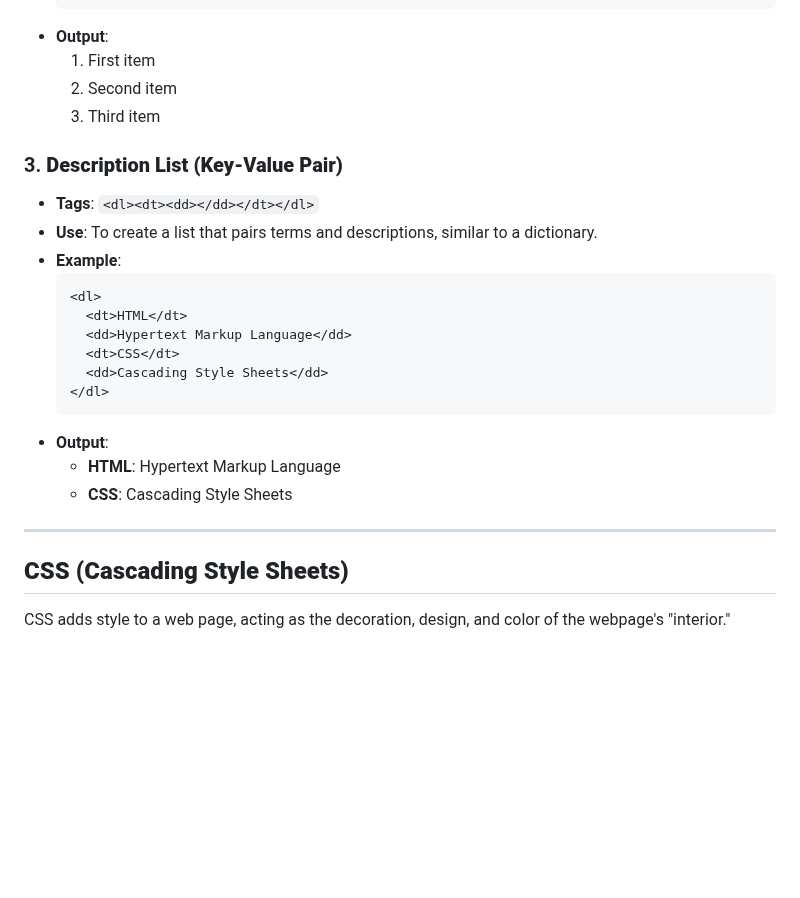
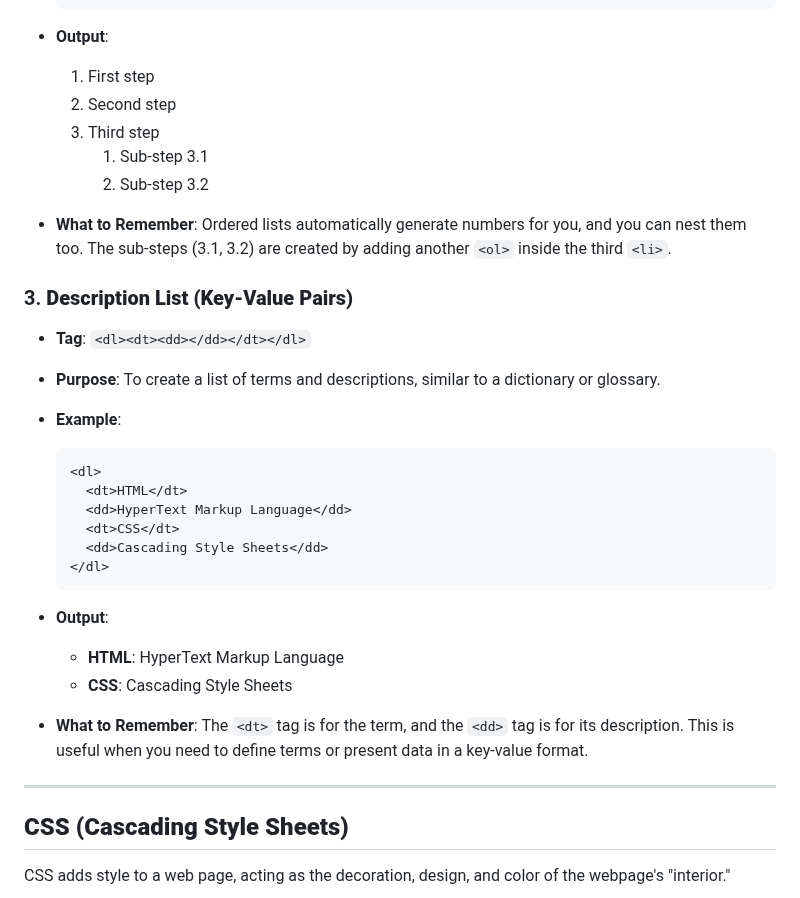
Before and after one commit to Sripo/HTML_CSS, a Markdown page: README.md, the part around one of its changes. Rendered like a GitHub page; blank space fills up the shorter version.

````diff
--- a/README.md
+++ b/README.md
@@ -195,28 +200,33 @@ HTML defines the basic structure of a website, similar to the skeleton of a webp
     </ol>
     ```
 - **Output**:
-    1. First item
-    2. Second item
-    3. Third item
+    1. First step
+    2. Second step
+    3. Third step
+        1. Sub-step 3.1
+        2. Sub-step 3.2
 
-### 3. **Description List (Key-Value Pair)**
-- **Tags**: `<dl><dt><dd></dd></dt></dl>`
-- **Use**: To create a list that pairs terms and descriptions, similar to a dictionary.
+- **What to Remember**: Ordered lists automatically generate numbers for you, and you can nest them too. The sub-steps (3.1, 3.2) are created by adding another `<ol>` inside the third `<li>`.
+
+### 3. **Description List (Key-Value Pairs)**
+- **Tag**: `<dl><dt><dd></dd></dt></dl>`
+- **Purpose**: To create a list of terms and descriptions, similar to a dictionary or glossary.
 - **Example**:
     ```html
     <dl>
       <dt>HTML</dt>
-      <dd>Hypertext Markup Language</dd>
+      <dd>HyperText Markup Language</dd>
       <dt>CSS</dt>
       <dd>Cascading Style Sheets</dd>
     </dl>
     ```
 - **Output**:
-    - **HTML**: Hypertext Markup Language
+    - **HTML**: HyperText Markup Language
     - **CSS**: Cascading Style Sheets
+
+- **What to Remember**: The `<dt>` tag is for the term, and the `<dd>` tag is for its description. This is useful when you need to define terms or present data in a key-value format.
 
 ---
 
-
 ## **CSS (Cascading Style Sheets)**
 CSS adds style to a web page, acting as the decoration, design, and color of the webpage's "interior."
````
Also changed, not shown: other parts of README.md (+40 -35 lines).
